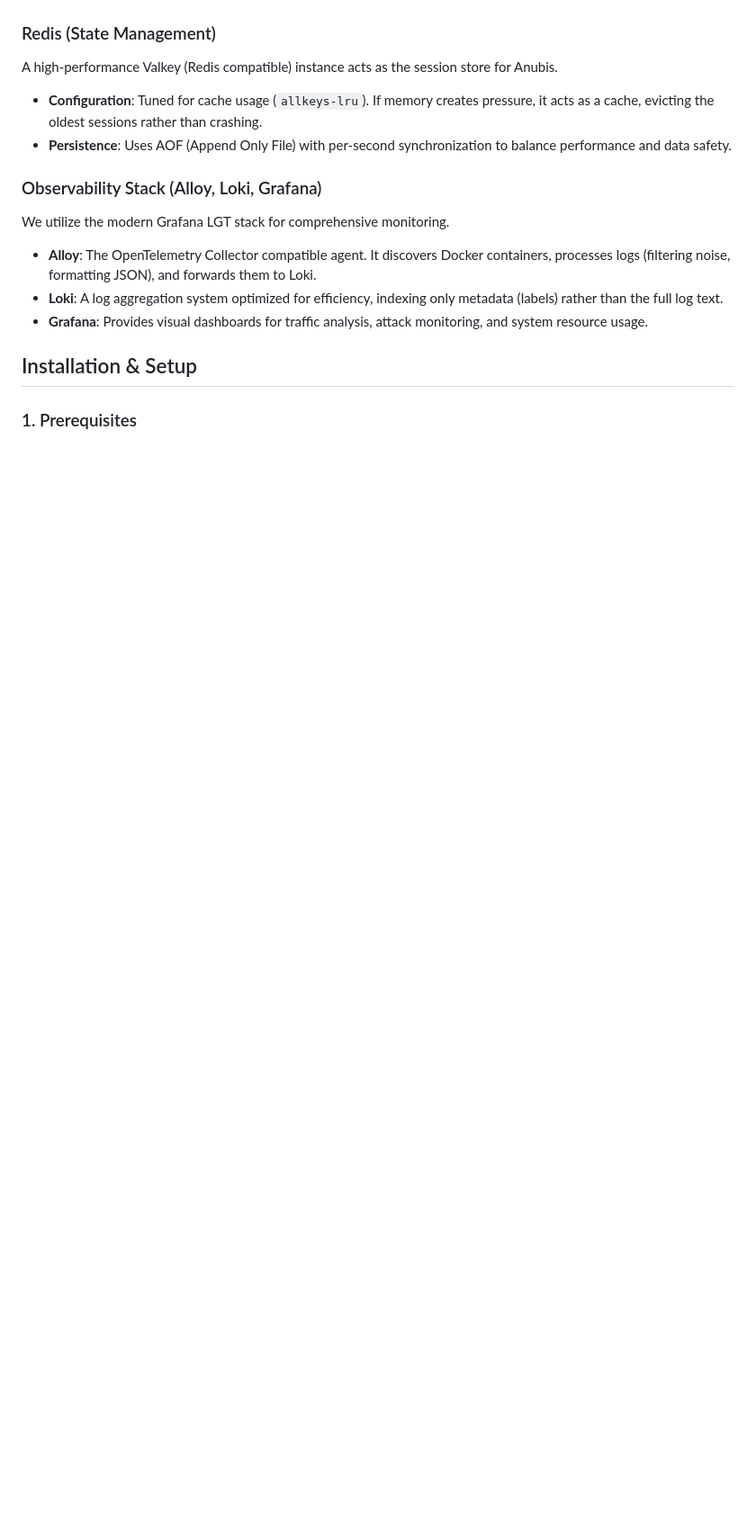
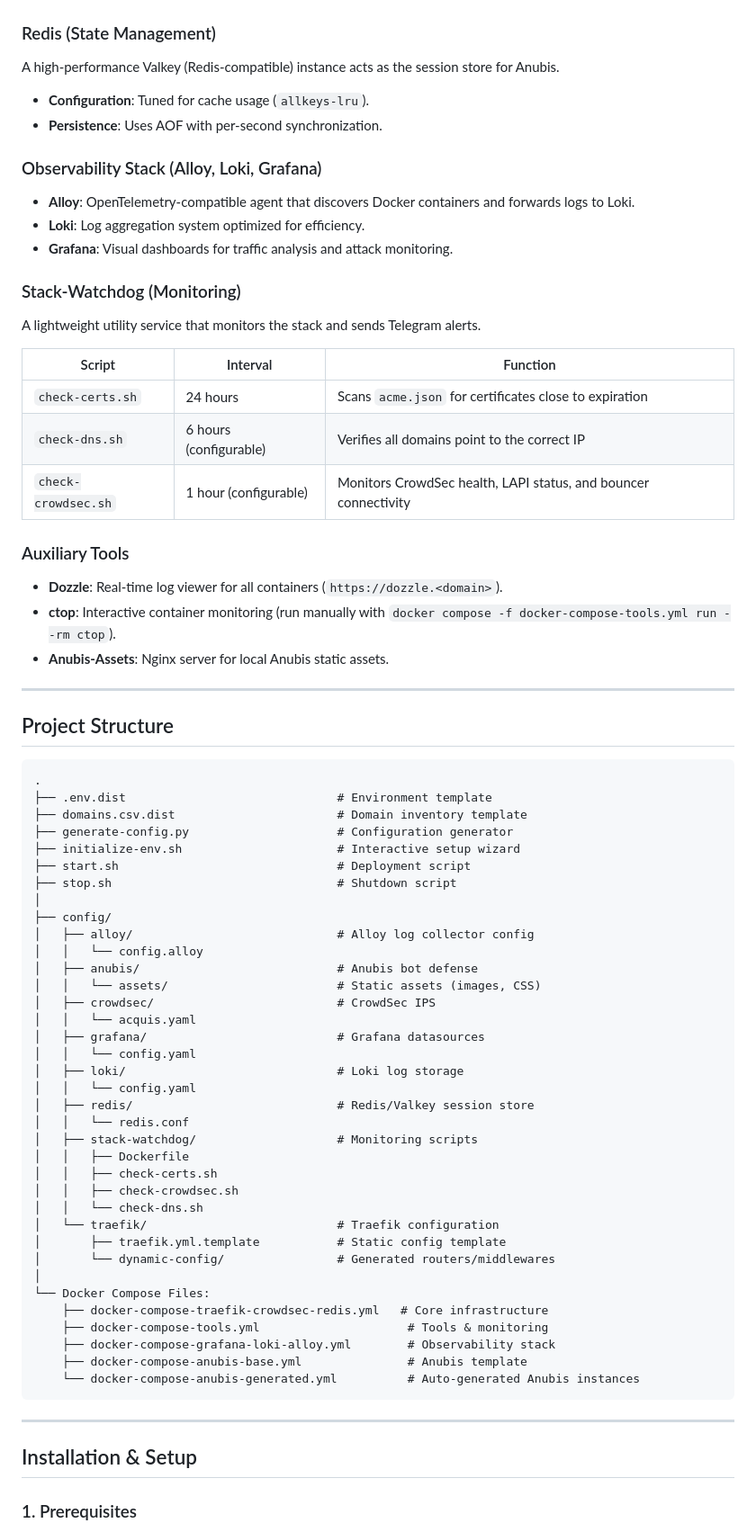
Before and after one commit to pinano/traefik-crowdsec-anubis-grafana, a Markdown page: README.md, the part around one of its changes. Shown at 90% size. Drawn GitHub-style; blank space fills up the shorter version.

````diff
--- a/README.md
+++ b/README.md
@@ -89,14 +109,77 @@ A lightweight utility service that ensures SSL reliability.
 
 ### Redis (State Management)
-A high-performance Valkey (Redis compatible) instance acts as the session store for Anubis.
-*   **Configuration**: Tuned for cache usage (`allkeys-lru`). If memory creates pressure, it acts as a cache, evicting the oldest sessions rather than crashing.
-*   **Persistence**: Uses AOF (Append Only File) with per-second synchronization to balance performance and data safety.
+
+A high-performance Valkey (Redis-compatible) instance acts as the session store for Anubis.
+
+- **Configuration**: Tuned for cache usage (`allkeys-lru`).
+- **Persistence**: Uses AOF with per-second synchronization.
 
 ### Observability Stack (Alloy, Loki, Grafana)
-We utilize the modern Grafana LGT stack for comprehensive monitoring.
-*   **Alloy**: The OpenTelemetry Collector compatible agent. It discovers Docker containers, processes logs (filtering noise, formatting JSON), and forwards them to Loki.
-*   **Loki**: A log aggregation system optimized for efficiency, indexing only metadata (labels) rather than the full log text.
-*   **Grafana**: Provides visual dashboards for traffic analysis, attack monitoring, and system resource usage.
+
+- **Alloy**: OpenTelemetry-compatible agent that discovers Docker containers and forwards logs to Loki.
+- **Loki**: Log aggregation system optimized for efficiency.
+- **Grafana**: Visual dashboards for traffic analysis and attack monitoring.
+
+### Stack-Watchdog (Monitoring)
+
+A lightweight utility service that monitors the stack and sends Telegram alerts.
+
+| Script | Interval | Function |
+|--------|----------|----------|
+| `check-certs.sh` | 24 hours | Scans `acme.json` for certificates close to expiration |
+| `check-dns.sh` | 6 hours (configurable) | Verifies all domains point to the correct IP |
+| `check-crowdsec.sh` | 1 hour (configurable) | Monitors CrowdSec health, LAPI status, and bouncer connectivity |
+
+### Auxiliary Tools
+
+- **Dozzle**: Real-time log viewer for all containers (`https://dozzle.<domain>`).
+- **ctop**: Interactive container monitoring (run manually with `docker compose -f docker-compose-tools.yml run --rm ctop`).
+- **Anubis-Assets**: Nginx server for local Anubis static assets.
+
+---
+
+## Project Structure
+
+```
+.
+├── .env.dist                              # Environment template
+├── domains.csv.dist                       # Domain inventory template
+├── generate-config.py                     # Configuration generator
+├── initialize-env.sh                      # Interactive setup wizard
+├── start.sh                               # Deployment script
+├── stop.sh                                # Shutdown script
+│
+├── config/
+│   ├── alloy/                             # Alloy log collector config
+│   │   └── config.alloy
+│   ├── anubis/                            # Anubis bot defense
+│   │   └── assets/                        # Static assets (images, CSS)
+│   ├── crowdsec/                          # CrowdSec IPS
+│   │   └── acquis.yaml
+│   ├── grafana/                           # Grafana datasources
+│   │   └── config.yaml
+│   ├── loki/                              # Loki log storage
+│   │   └── config.yaml
+│   ├── redis/                             # Redis/Valkey session store
+│   │   └── redis.conf
+│   ├── stack-watchdog/                    # Monitoring scripts
+│   │   ├── Dockerfile
+│   │   ├── check-certs.sh
+│   │   ├── check-crowdsec.sh
+│   │   └── check-dns.sh
+│   └── traefik/                           # Traefik configuration
+│       ├── traefik.yml.template           # Static config template
+│       └── dynamic-config/                # Generated routers/middlewares
+│
+└── Docker Compose Files:
+    ├── docker-compose-traefik-crowdsec-redis.yml   # Core infrastructure
+    ├── docker-compose-tools.yml                     # Tools & monitoring
+    ├── docker-compose-grafana-loki-alloy.yml        # Observability stack
+    ├── docker-compose-anubis-base.yml               # Anubis template
+    └── docker-compose-anubis-generated.yml          # Auto-generated Anubis instances
+```
+
+---
 
 ## Installation & Setup
 
````
Also changed, not shown: other parts of README.md (+213 -84 lines).
